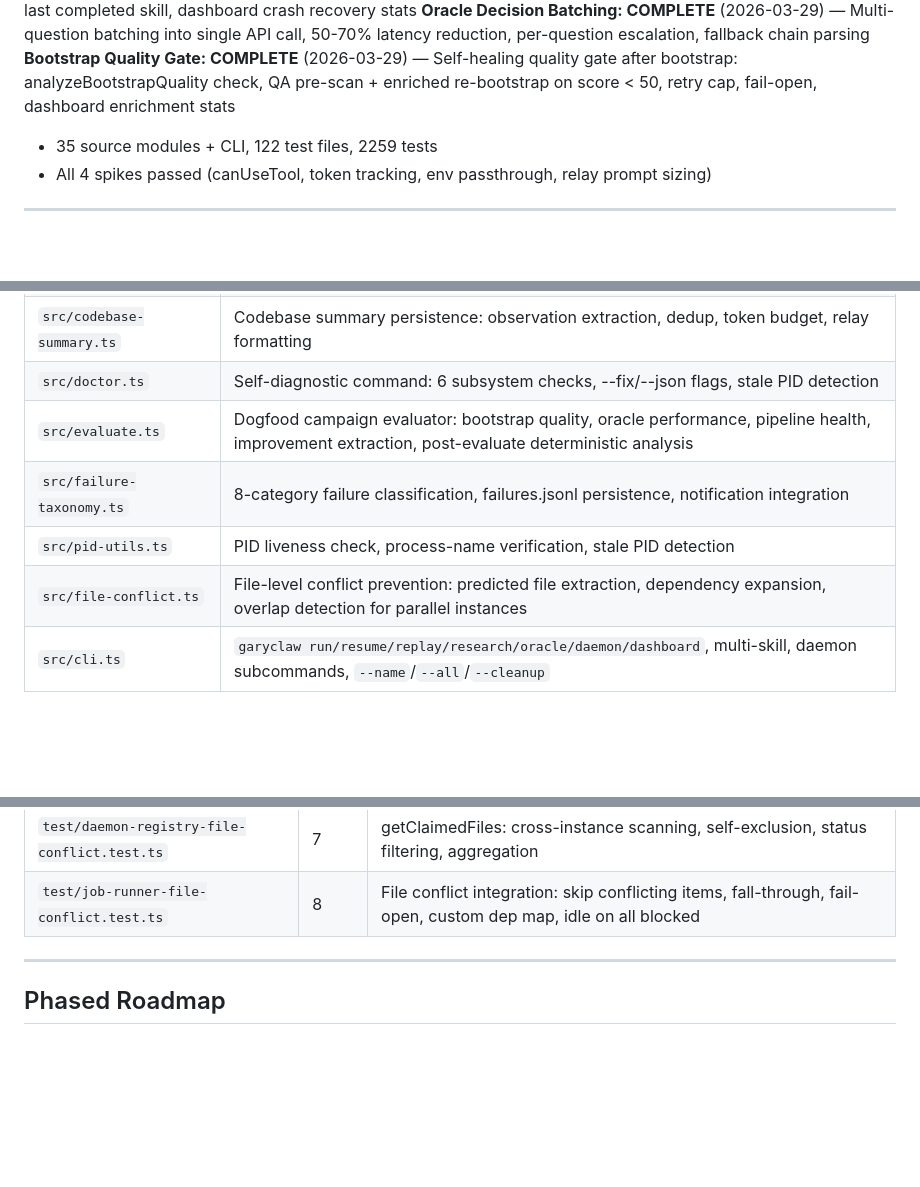
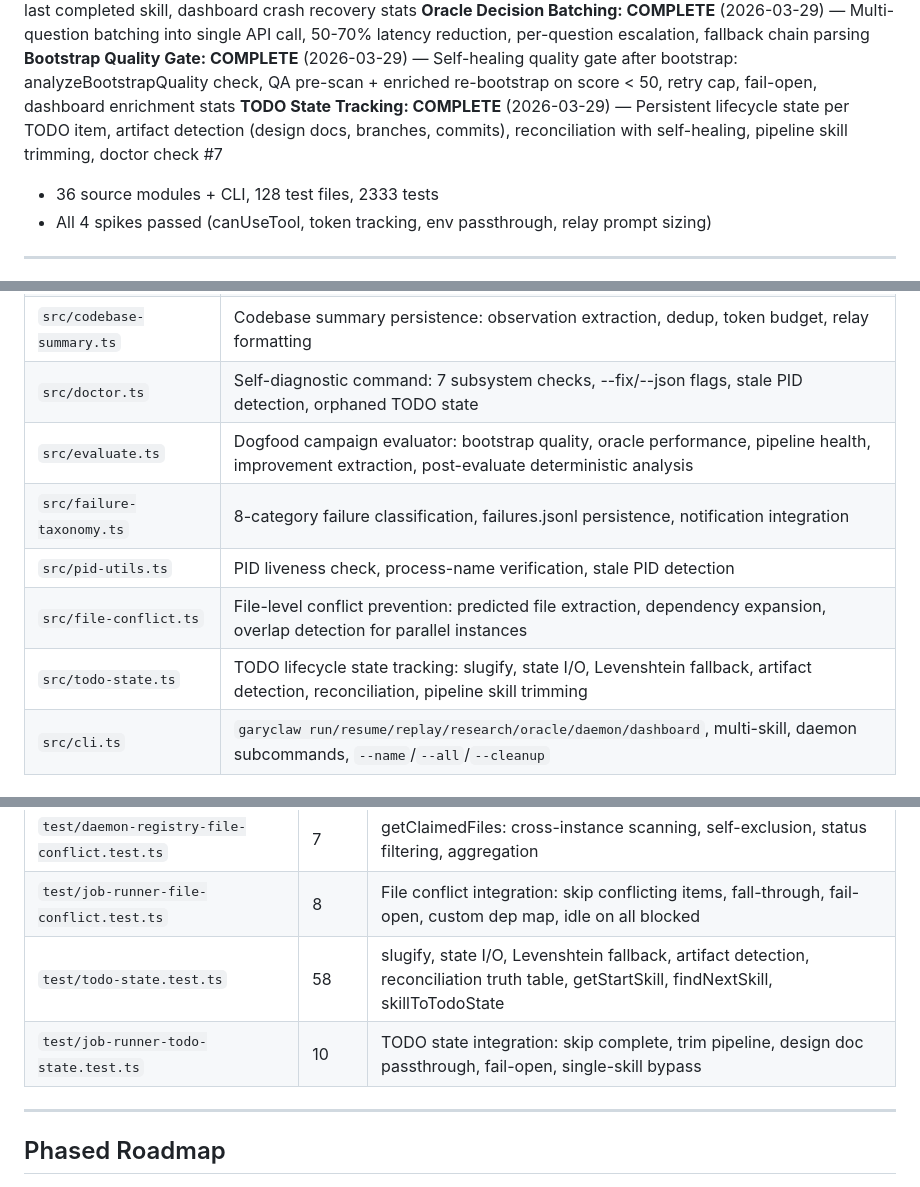
Before and after one commit to 0raclide/GaryClaw, a Markdown page: CLAUDE.md, 3 parts joined by grey strips. Rendered like a GitHub page; blank space fills up the shorter version.

Commit message:
docs: update CLAUDE.md with TODO state tracking module, tests, and counts
Add todo-state.ts to module map, test entries for todo-state.test.ts (58 tests)
and job-runner-todo-state.test.ts (10 tests), update doctor.ts description to
7 checks, update counts to 36 modules + 128 test files + 2333 tests.

Co-Authored-By: Claude Opus 4.6 (1M context) <noreply@anthropic.com>

```diff
--- a/CLAUDE.md
+++ b/CLAUDE.md
@@ -29,7 +29,8 @@ GaryClaw wraps Claude Code in an external harness that monitors context usage, c
 **Pipeline Resume After Crash: COMPLETE** (2026-03-29) — Re-queue interrupted jobs, retry limit (3 crashes = abandon), pipeline resume from last completed skill, dashboard crash recovery stats
 **Oracle Decision Batching: COMPLETE** (2026-03-29) — Multi-question batching into single API call, 50-70% latency reduction, per-question escalation, fallback chain parsing
 **Bootstrap Quality Gate: COMPLETE** (2026-03-29) — Self-healing quality gate after bootstrap: analyzeBootstrapQuality check, QA pre-scan + enriched re-bootstrap on score < 50, retry cap, fail-open, dashboard enrichment stats
-- 35 source modules + CLI, 122 test files, 2259 tests
+**TODO State Tracking: COMPLETE** (2026-03-29) — Persistent lifecycle state per TODO item, artifact detection (design docs, branches, commits), reconciliation with self-healing, pipeline skill trimming, doctor check #7
+- 36 source modules + CLI, 128 test files, 2333 tests
 - All 4 spikes passed (canUseTool, token tracking, env passthrough, relay prompt sizing)
 
 ---
@@ -170,11 +171,12 @@ CLI (args, readline, display, daemon subcommands, --name/--all)
 | `src/dashboard.ts` | Dogfood dashboard: job/oracle/budget aggregation, health score, markdown formatting |
 | `src/auto-research.ts` | Auto-research trigger: keyword extraction, topic grouping, freshness-aware enqueue |
 | `src/codebase-summary.ts` | Codebase summary persistence: observation extraction, dedup, token budget, relay formatting |
-| `src/doctor.ts` | Self-diagnostic command: 6 subsystem checks, --fix/--json flags, stale PID detection |
+| `src/doctor.ts` | Self-diagnostic command: 7 subsystem checks, --fix/--json flags, stale PID detection, orphaned TODO state |
 | `src/evaluate.ts` | Dogfood campaign evaluator: bootstrap quality, oracle performance, pipeline health, improvement extraction, post-evaluate deterministic analysis |
 | `src/failure-taxonomy.ts` | 8-category failure classification, failures.jsonl persistence, notification integration |
 | `src/pid-utils.ts` | PID liveness check, process-name verification, stale PID detection |
 | `src/file-conflict.ts` | File-level conflict prevention: predicted file extraction, dependency expansion, overlap detection for parallel instances |
+| `src/todo-state.ts` | TODO lifecycle state tracking: slugify, state I/O, Levenshtein fallback, artifact detection, reconciliation, pipeline skill trimming |
 | `src/cli.ts` | `garyclaw run/resume/replay/research/oracle/daemon/dashboard`, multi-skill, daemon subcommands, `--name`/`--all`/`--cleanup` |
 
 ### Key Design Decisions
@@ -326,6 +328,8 @@ All unit tests use synthetic data — **no SDK calls**. `sdk-wrapper.ts` is the
 | `test/file-conflict.test.ts` | 31 | extractPredictedFiles, expandWithDependencies, hasFileOverlap, DEFAULT_FILE_DEPS validation |
 | `test/daemon-registry-file-conflict.test.ts` | 7 | getClaimedFiles: cross-instance scanning, self-exclusion, status filtering, aggregation |
 | `test/job-runner-file-conflict.test.ts` | 8 | File conflict integration: skip conflicting items, fall-through, fail-open, custom dep map, idle on all blocked |
+| `test/todo-state.test.ts` | 58 | slugify, state I/O, Levenshtein fallback, artifact detection, reconciliation truth table, getStartSkill, findNextSkill, skillToTodoState |
+| `test/job-runner-todo-state.test.ts` | 10 | TODO state integration: skip complete, trim pipeline, design doc passthrough, fail-open, single-skill bypass |
 
 ---
 
```
